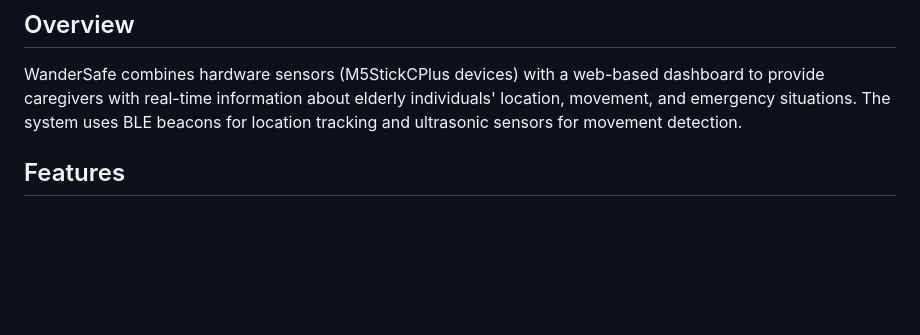
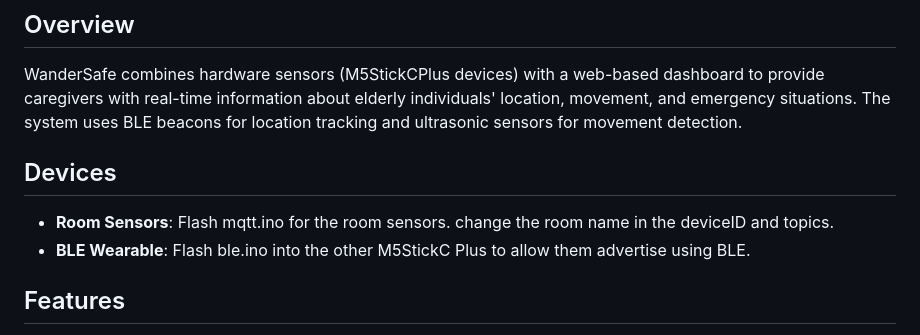
Before and after one commit to hengxuyang/WanderSafe, a Markdown page: README.md, the part around the change. GitHub-like rendering; blank space fills up the shorter version.

```diff
--- a/README.md
+++ b/README.md
@@ -5,6 +5,12 @@ A comprehensive IoT monitoring system designed to enhance the safety and well-be
 ## Overview
 
 WanderSafe combines hardware sensors (M5StickCPlus devices) with a web-based dashboard to provide caregivers with real-time information about elderly individuals' location, movement, and emergency situations. The system uses BLE beacons for location tracking and ultrasonic sensors for movement detection.
+
+## Devices
+- **Room Sensors**: Flash mqtt.ino for the room sensors. change the room name in the deviceID and topics.
+- **BLE Wearable**: Flash ble.ino into the other M5StickC Plus to allow them advertise using BLE.
+
+
 
 ## Features
 
```
